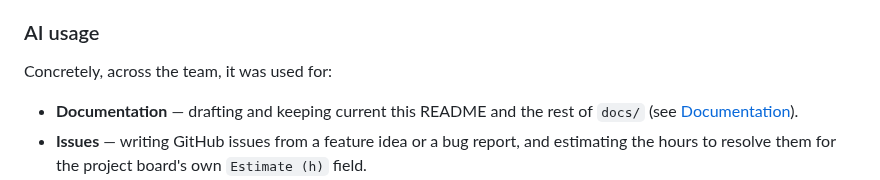
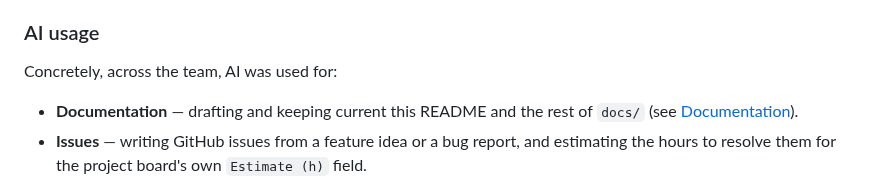
Before and after one commit to JeromeBarthelemy/transcendence, a Markdown page: README.md, the part around the change. Rendered like a GitHub page.

Commit message:
docs: say AI explicitly, instead of a dangling "it"
Co-Authored-By: Claude Sonnet 5 <noreply@anthropic.com>

```diff
--- a/README.md
+++ b/README.md
@@ -1948,7 +1948,7 @@ against it instead of the stored text directly.
 
 ### AI usage
 
-Concretely, across the team, it was used for:
+Concretely, across the team, AI was used for:
 
 - **Documentation** — drafting and keeping current this README and the
   rest of `docs/` (see [Documentation](#documentation)).
```
